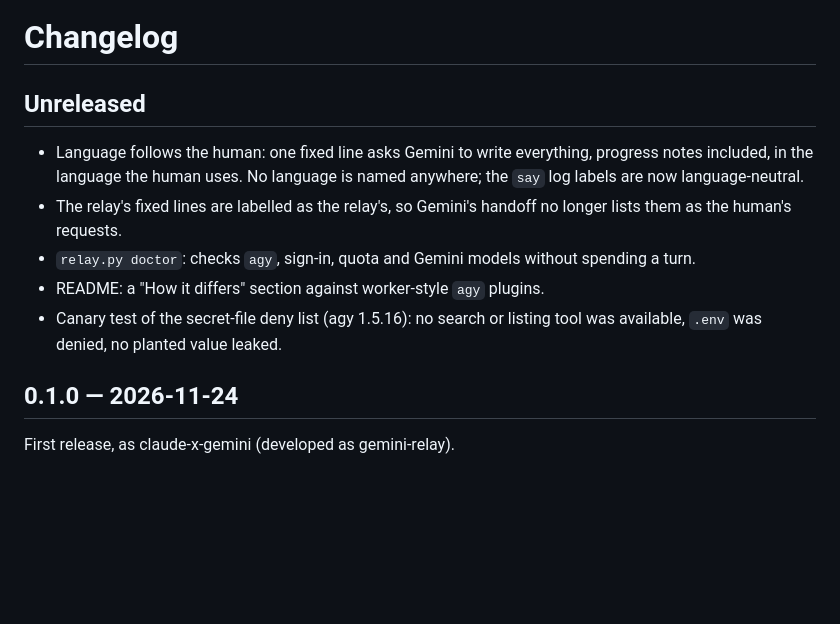
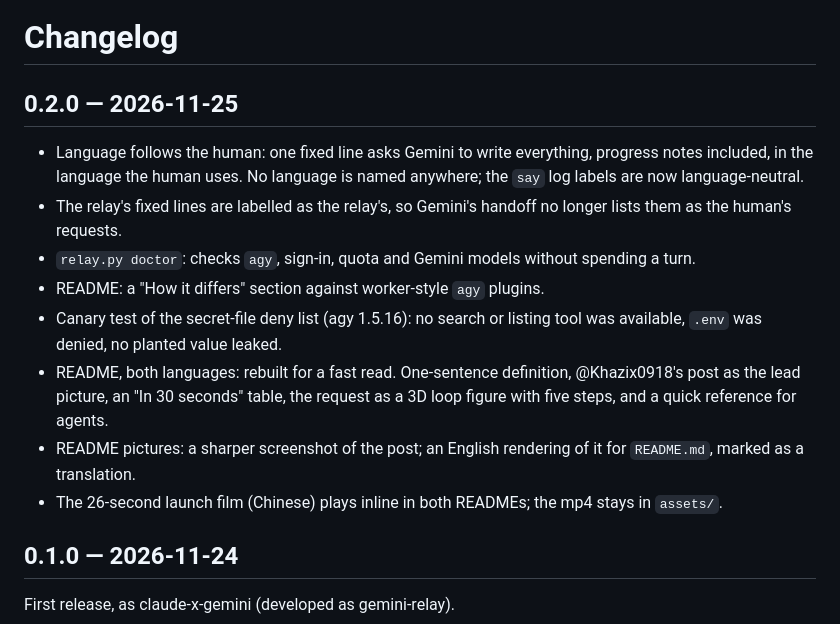
Before and after one commit to pursurer/claude-x-gemini, a Markdown page: CHANGELOG.md, the part around the change. Drawn GitHub-style; blank space fills up the shorter version.

```diff
--- a/CHANGELOG.md
+++ b/CHANGELOG.md
@@ -1,6 +1,6 @@
 # Changelog
 
-## Unreleased
+## 0.2.0 — 2026-11-25
 
 - Language follows the human: one fixed line asks Gemini to write everything, progress notes included, in the
   language the human uses. No language is named anywhere; the `say` log labels are now language-neutral.
@@ -10,6 +10,12 @@
 - README: a "How it differs" section against worker-style `agy` plugins.
 - Canary test of the secret-file deny list (agy 1.5.16): no search or listing tool was available, `.env` was
   denied, no planted value leaked.
+- README, both languages: rebuilt for a fast read. One-sentence definition, @Khazix0918's post as the lead
+  picture, an "In 30 seconds" table, the request as a 3D loop figure with five steps, and a quick reference
+  for agents.
+- README pictures: a sharper screenshot of the post; an English rendering of it for `README.md`, marked as a
+  translation.
+- The 26-second launch film (Chinese) plays inline in both READMEs; the mp4 stays in `assets/`.
 
 ## 0.1.0 — 2026-11-24
 
```
Also changed, not shown: README.md (+11 -3 lines), README.zh-CN.md (+10 -2 lines), assets/kazik-post-en.png (added), assets/kazik-post.png, 2 other files.
